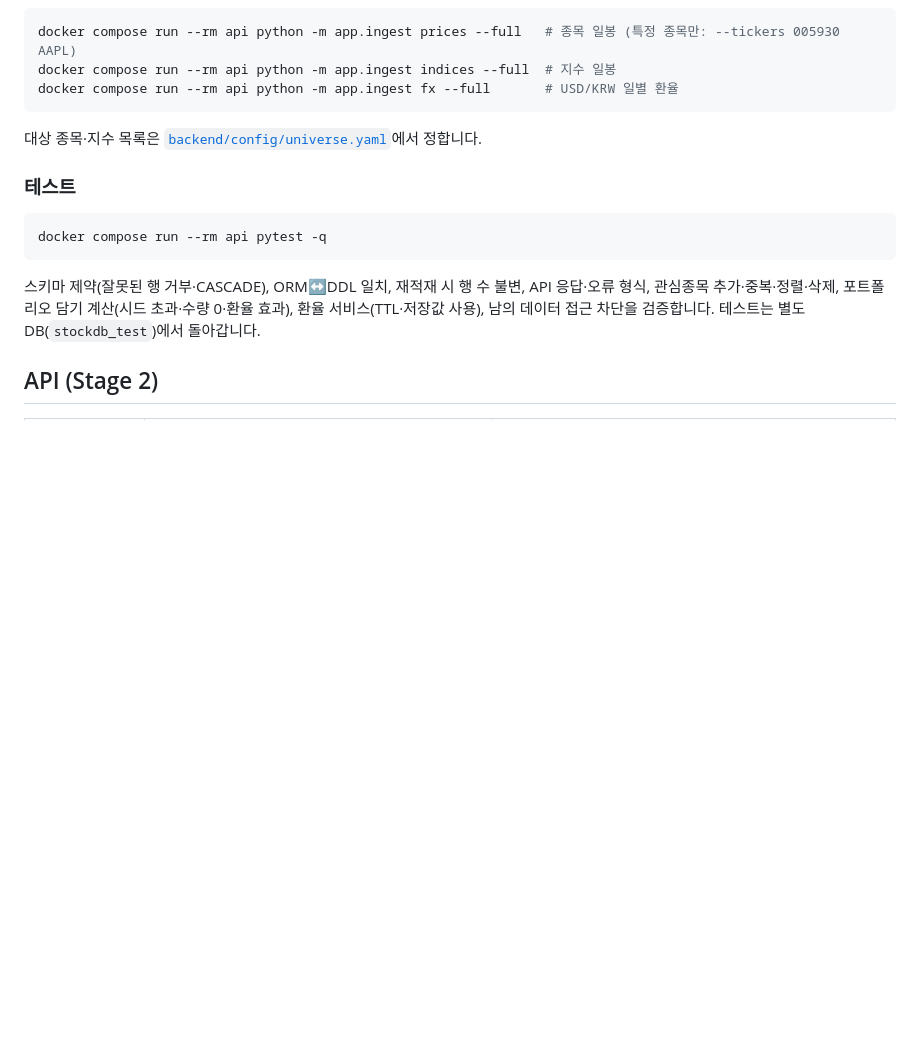
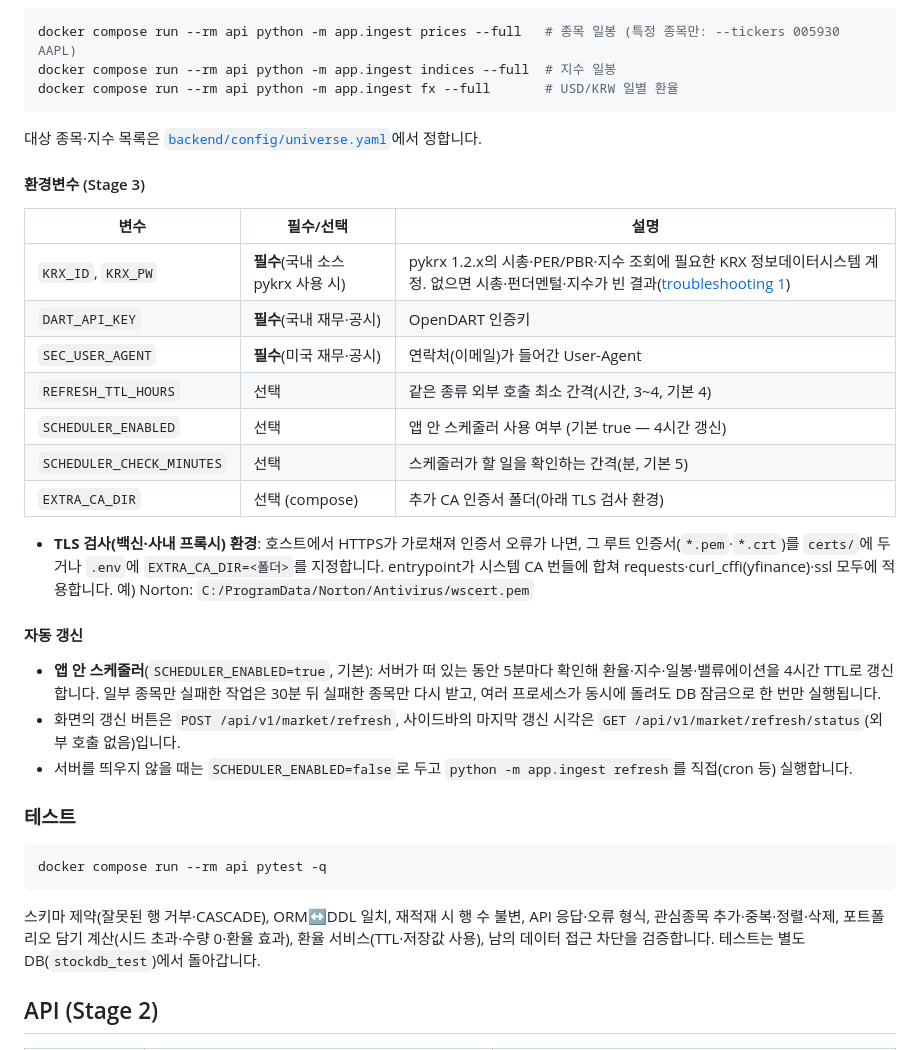
Before and after one commit to Hunseokc/ax_class_semiproject, a Markdown page: README.md, the part around the change. GitHub-like rendering; blank space fills up the shorter version.

Commit message:
docs: troubleshooting(KRX 로그인), README Stage 3 환경변수·TLS·자동 갱신
Co-Authored-By: Claude Opus 5.5 <noreply@anthropic.com>

````diff
--- a/README.md
+++ b/README.md
@@ -97,6 +97,24 @@ docker compose run --rm api python -m app.ingest fx --full       # USD/KRW 일
 
 대상 종목·지수 목록은 [`backend/config/universe.yaml`](backend/config/universe.yaml)에서 정합니다.
 
+#### 환경변수 (Stage 3)
+| 변수 | 필수/선택 | 설명 |
+|---|---|---|
+| `KRX_ID`, `KRX_PW` | **필수**(국내 소스 pykrx 사용 시) | pykrx 1.2.x의 시총·PER/PBR·지수 조회에 필요한 KRX 정보데이터시스템 계정. 없으면 시총·펀더멘털·지수가 빈 결과([troubleshooting 1](docs/troubleshooting.md)) |
+| `DART_API_KEY` | **필수**(국내 재무·공시) | OpenDART 인증키 |
+| `SEC_USER_AGENT` | **필수**(미국 재무·공시) | 연락처(이메일)가 들어간 User-Agent |
+| `REFRESH_TTL_HOURS` | 선택 | 같은 종류 외부 호출 최소 간격(시간, 3~4, 기본 4) |
+| `SCHEDULER_ENABLED` | 선택 | 앱 안 스케줄러 사용 여부 (기본 true — 4시간 갱신) |
+| `SCHEDULER_CHECK_MINUTES` | 선택 | 스케줄러가 할 일을 확인하는 간격(분, 기본 5) |
+| `EXTRA_CA_DIR` | 선택 (compose) | 추가 CA 인증서 폴더(아래 TLS 검사 환경) |
+
+- **TLS 검사(백신·사내 프록시) 환경**: 호스트에서 HTTPS가 가로채져 인증서 오류가 나면, 그 루트 인증서(`*.pem`·`*.crt`)를 `certs/`에 두거나 `.env`에 `EXTRA_CA_DIR=<폴더>`를 지정합니다. entrypoint가 시스템 CA 번들에 합쳐 requests·curl_cffi(yfinance)·ssl 모두에 적용합니다. 예) Norton: `C:/ProgramData/Norton/Antivirus/wscert.pem`
+
+#### 자동 갱신
+- **앱 안 스케줄러**(`SCHEDULER_ENABLED=true`, 기본): 서버가 떠 있는 동안 5분마다 확인해 환율·지수·일봉·밸류에이션을 4시간 TTL로 갱신합니다. 일부 종목만 실패한 작업은 30분 뒤 실패한 종목만 다시 받고, 여러 프로세스가 동시에 돌려도 DB 잠금으로 한 번만 실행됩니다.
+- 화면의 갱신 버튼은 `POST /api/v1/market/refresh`, 사이드바의 마지막 갱신 시각은 `GET /api/v1/market/refresh/status`(외부 호출 없음)입니다.
+- 서버를 띄우지 않을 때는 `SCHEDULER_ENABLED=false`로 두고 `python -m app.ingest refresh`를 직접(cron 등) 실행합니다.
+
 ### 테스트
 
 ```bash
````
Also changed, not shown: docs/troubleshooting.md (added, +41 -0 lines).
